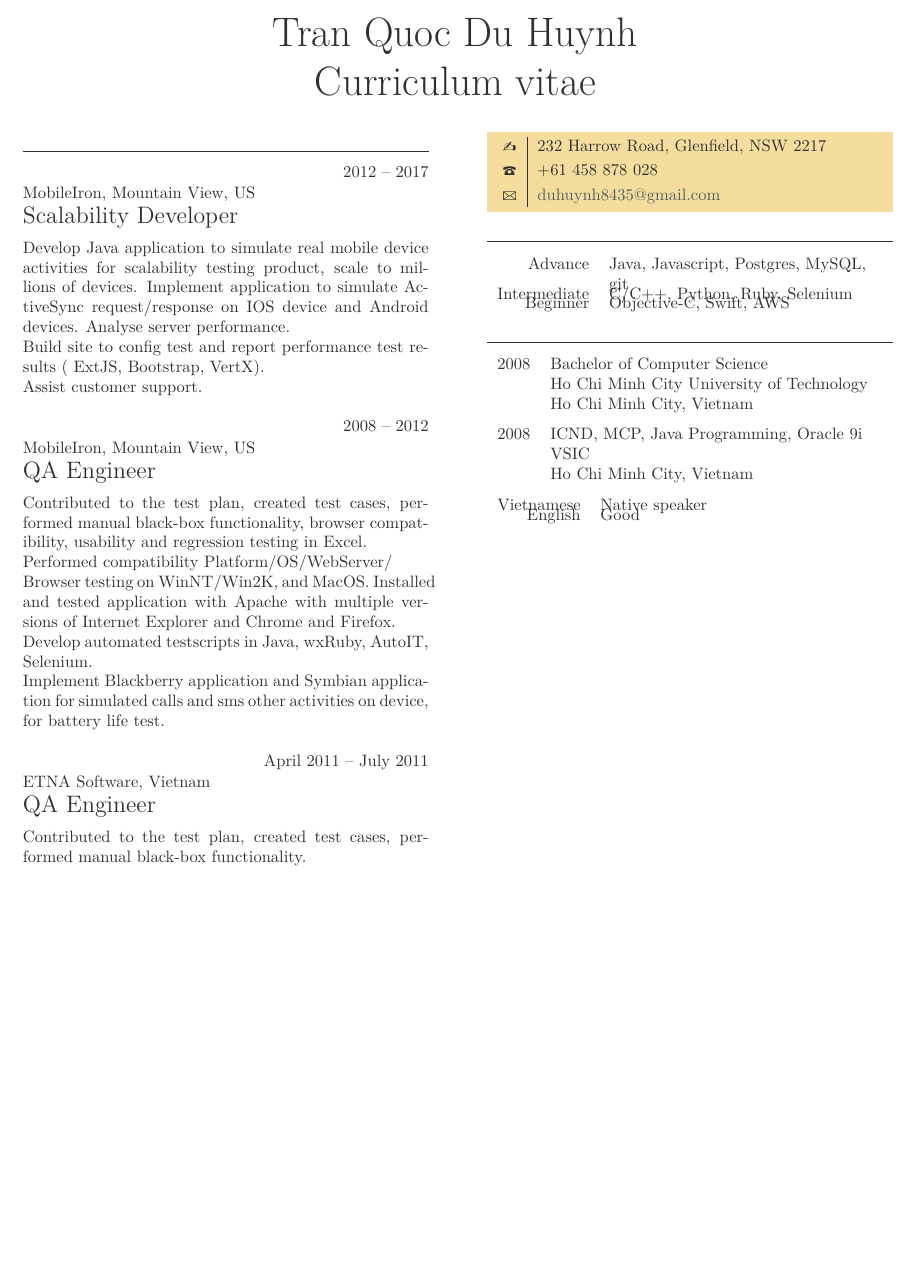
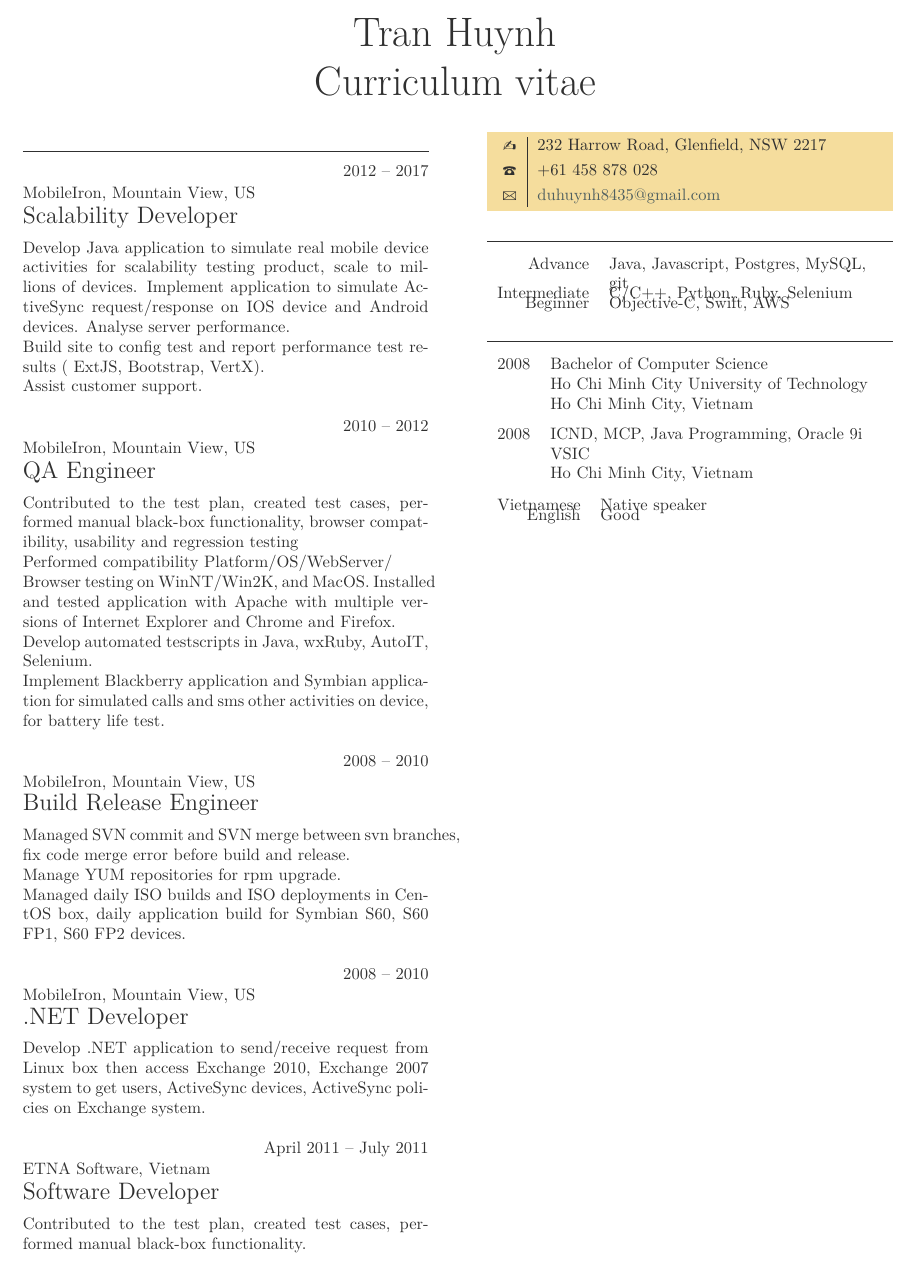
Before and after one commit to duhuynh8435/CV, a LaTeX thesis (duhuynh.tex): part of the page, cut so that both start at the same text, the shorter picture padded with empty space. Compiled offline with LuaLaTeX.

Commit message:
Update CV

```diff
--- a/duhuynh.tex
+++ b/duhuynh.tex
@@ -3,14 +3,15 @@
 
 \begin{document}
 
-\part{Tran Quoc Du Huynh}
+\part{Tran Huynh}
 
 \section{Work experience}
 
 \begin{eventlist}
 
-\item{2012 -- 2017} {MobileIron, Mountain View, US}
-{Scalability Developer}
+\item{2012 -- 2017}
+     {MobileIron, Mountain View, US}
+     {Scalability Developer}
 
 Develop Java application to simulate real mobile device
 activities for scalability testing product, scale to millions
@@ -21,13 +22,13 @@ Analyse server performance.
  ( ExtJS, Bootstrap, VertX).
 \newline Assist customer support.
 
-\item{2008 -- 2012}
+\item{2010 -- 2012}
      {MobileIron, Mountain View, US}
      {QA Engineer}
 
 Contributed to the test plan, created test cases,
   performed manual black-box functionality, browser
-  compatibility, usability and regression testing in Excel.
+  compatibility, usability and regression testing
 \newline Performed compatibility Platform/OS/WebServer/
 \newline Browser testing on WinNT/Win2K, and MacOS.
   Installed and tested application with Apache with
@@ -36,9 +37,28 @@ Contributed to the test plan, created test cases,
 \newline Implement Blackberry application and Symbian application for simulated
 calls and sms other activities on device, for battery life test.
 
+\item{2008 -- 2010}
+     {MobileIron, Mountain View, US}
+     {Build Release Engineer}
+
+Managed SVN commit and SVN merge between svn branches,
+  fix code merge error before build and release.
+\newline Manage YUM repositories for rpm upgrade.
+\newline Managed daily ISO builds and ISO deployments in CentOS box,
+  daily application build for Symbian S60, S60 FP1, S60 FP2 devices.
+
+\item{2008 -- 2010}
+     {MobileIron, Mountain View, US}
+     {.NET Developer}
+
+Develop .NET application to send/receive request from
+  Linux box then access Exchange 2010, Exchange 2007
+  system to get users, ActiveSync devices, ActiveSync
+  policies on Exchange system.
+
 \item{April 2011 -- July 2011}
      {ETNA Software, Vietnam}
-     {QA Engineer}
+     {Software Developer}
 
 Contributed to the test plan, created test cases, performed manual black-box functionality.
 
```
Also changed, not shown: duhuynh.pdf, duhuynh.tex (1 more changed lines).
